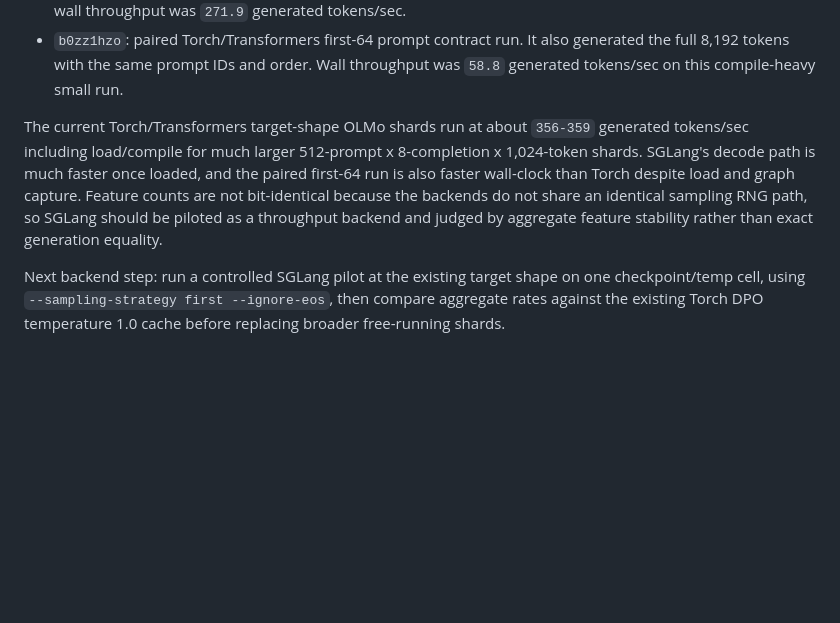
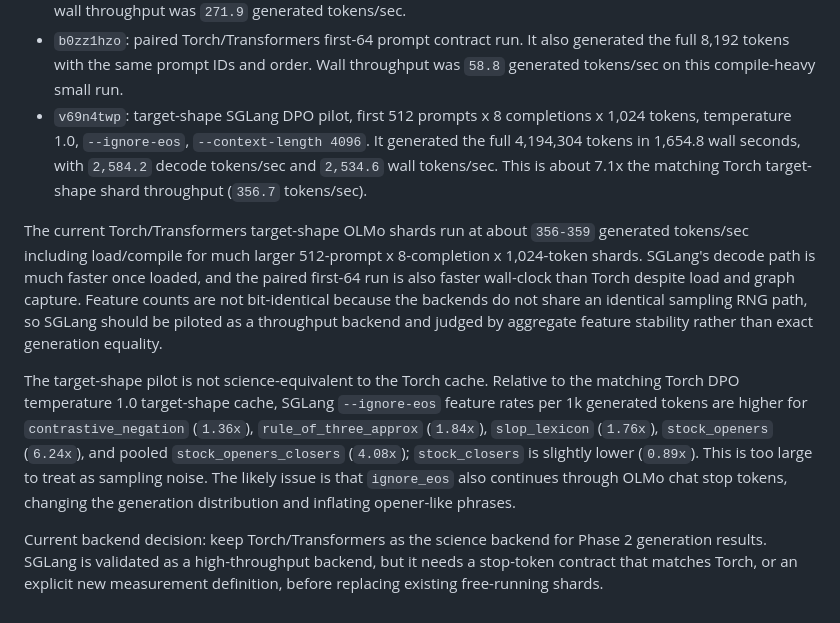
Before and after one commit to phulin/slop, a Markdown page: docs/experiments/phase2_backend_benchmark.md, the part around the change. Rendered like a GitHub page; blank space fills up the shorter version.

Commit message:
Record SGLang target-shape pilot

```diff
--- a/docs/experiments/phase2_backend_benchmark.md
+++ b/docs/experiments/phase2_backend_benchmark.md
@@ -205,6 +205,12 @@ W&B runs:
 - `b0zz1hzo`: paired Torch/Transformers first-64 prompt contract run. It also
   generated the full 8,192 tokens with the same prompt IDs and order. Wall
   throughput was `58.8` generated tokens/sec on this compile-heavy small run.
+- `v69n4twp`: target-shape SGLang DPO pilot, first 512 prompts x 8
+  completions x 1,024 tokens, temperature 1.0, `--ignore-eos`,
+  `--context-length 4096`. It generated the full 4,194,304 tokens in
+  1,654.8 wall seconds, with `2,584.2` decode tokens/sec and `2,534.6` wall
+  tokens/sec. This is about 7.1x the matching Torch target-shape shard
+  throughput (`356.7` tokens/sec).
 
 The current Torch/Transformers target-shape OLMo shards run at about
 `356-359` generated tokens/sec including load/compile for much larger
@@ -215,7 +221,17 @@ because the backends do not share an identical sampling RNG path, so SGLang
 should be piloted as a throughput backend and judged by aggregate feature
 stability rather than exact generation equality.
 
-Next backend step: run a controlled SGLang pilot at the existing target shape
-on one checkpoint/temp cell, using `--sampling-strategy first --ignore-eos`,
-then compare aggregate rates against the existing Torch DPO temperature 1.0
-cache before replacing broader free-running shards.
+The target-shape pilot is not science-equivalent to the Torch cache. Relative
+to the matching Torch DPO temperature 1.0 target-shape cache, SGLang
+`--ignore-eos` feature rates per 1k generated tokens are higher for
+`contrastive_negation` (`1.36x`), `rule_of_three_approx` (`1.84x`),
+`slop_lexicon` (`1.76x`), `stock_openers` (`6.24x`), and pooled
+`stock_openers_closers` (`4.08x`); `stock_closers` is slightly lower
+(`0.89x`). This is too large to treat as sampling noise. The likely issue is
+that `ignore_eos` also continues through OLMo chat stop tokens, changing the
+generation distribution and inflating opener-like phrases.
+
+Current backend decision: keep Torch/Transformers as the science backend for
+Phase 2 generation results. SGLang is validated as a high-throughput backend,
+but it needs a stop-token contract that matches Torch, or an explicit new
+measurement definition, before replacing existing free-running shards.
```
Also changed, not shown: docs/experiments/coordination_log.md (+13 -0 lines), docs/experiments/phase2_strategy.md (+15 -3 lines).
